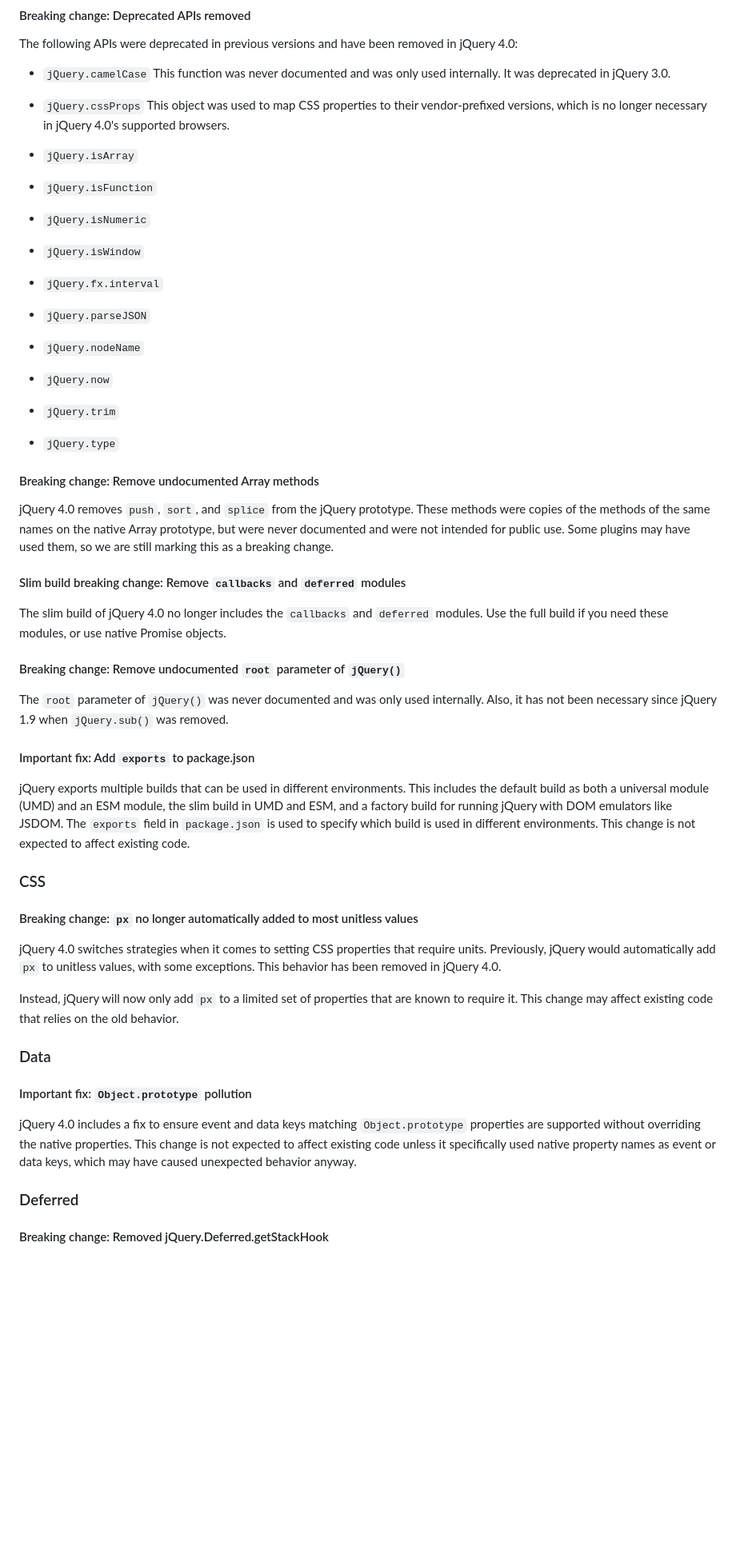
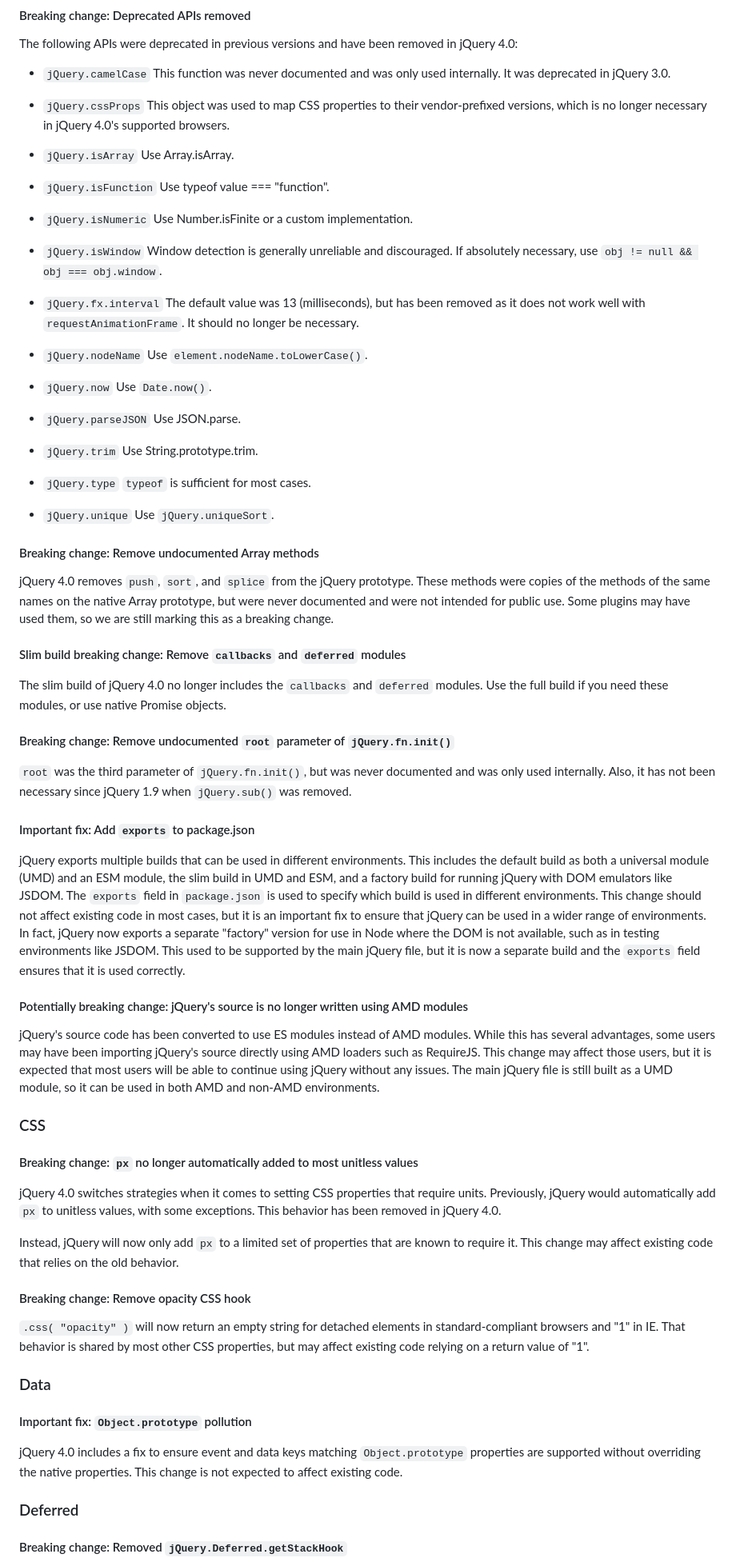
Before and after one commit to jquery/jquery.com, a Markdown page: pages/upgrade-guide/4.0.md, the part around one of its changes. Shown at 80% size. Rendered like a GitHub page; blank space fills up the shorter version.

```diff
--- a/pages/upgrade-guide/4.0.md
+++ b/pages/upgrade-guide/4.0.md
@@ -105,15 +121,37 @@ The following APIs were deprecated in previous versions and have been removed in
 	This object was used to map CSS properties to their vendor-prefixed versions, which is no longer necessary in jQuery 4.0's supported browsers.
 
 * `jQuery.isArray`
+	Use Array.isArray.
+
 * `jQuery.isFunction`
+	Use typeof value === "function".
+
 * `jQuery.isNumeric`
+	Use Number.isFinite or a custom implementation.
+
 * `jQuery.isWindow`
+	Window detection is generally unreliable and discouraged. If absolutely necessary, use `obj != null && obj === obj.window`.
+
 * `jQuery.fx.interval`
+	The default value was 13 (milliseconds), but has been removed as it does not work well with `requestAnimationFrame`. It should no longer be necessary.
+
+* `jQuery.nodeName`
+	Use `element.nodeName.toLowerCase()`.
+
+* `jQuery.now`
+	Use `Date.now()`.
+
 * `jQuery.parseJSON`
-* `jQuery.nodeName`
-* `jQuery.now`
+	Use JSON.parse.
+
 * `jQuery.trim`
+	Use String.prototype.trim.
+
 * `jQuery.type`
+	`typeof` is sufficient for most cases.
+
+* `jQuery.unique`
+  Use `jQuery.uniqueSort`.
 
 #### Breaking change: Remove undocumented Array methods
 
@@ -123,13 +161,17 @@ jQuery 4.0 removes `push`, `sort`, and `splice` from the jQuery prototype. These
 
 The slim build of jQuery 4.0 no longer includes the `callbacks` and `deferred` modules. Use the full build if you need these modules, or use native Promise objects.
 
-#### Breaking change: Remove undocumented `root` parameter of `jQuery()`
+#### Breaking change: Remove undocumented `root` parameter of `jQuery.fn.init()`
 
-The `root` parameter of `jQuery()` was never documented and was only used internally. Also, it has not been necessary since jQuery 1.9 when `jQuery.sub()` was removed.
+`root` was the third parameter of `jQuery.fn.init()`, but was never documented and was only used internally. Also, it has not been necessary since jQuery 1.9 when `jQuery.sub()` was removed.
 
 #### Important fix: Add `exports` to package.json
 
-jQuery exports multiple builds that can be used in different environments. This includes the default build as both a universal module (UMD) and an ESM module, the slim build in UMD and ESM, and a factory build for running jQuery with DOM emulators like JSDOM. The `exports` field in `package.json` is used to specify which build is used in different environments. This change is not expected to affect existing code.
+jQuery exports multiple builds that can be used in different environments. This includes the default build as both a universal module (UMD) and an ESM module, the slim build in UMD and ESM, and a factory build for running jQuery with DOM emulators like JSDOM. The `exports` field in `package.json` is used to specify which build is used in different environments. This change should not affect existing code in most cases, but it is an important fix to ensure that jQuery can be used in a wider range of environments. In fact, jQuery now exports a separate "factory" version for use in Node where the DOM is not available, such as in testing environments like JSDOM. This used to be supported by the main jQuery file, but it is now a separate build and the `exports` field ensures that it is used correctly.
+
+#### Potentially breaking change: jQuery's source is no longer written using AMD modules
+
+jQuery's source code has been converted to use ES modules instead of AMD modules. While this has several advantages, some users may have been importing jQuery's source directly using AMD loaders such as RequireJS. This change may affect those users, but it is expected that most users will be able to continue using jQuery without any issues. The main jQuery file is still built as a UMD module, so it can be used in both AMD and non-AMD environments.
 
 ### CSS
 
@@ -139,13 +181,17 @@ jQuery 4.0 switches strategies when it comes to setting CSS properties that requ
 
 Instead, jQuery will now only add `px` to a limited set of properties that are known to require it. This change may affect existing code that relies on the old behavior.
 
+#### Breaking change: Remove opacity CSS hook
+
+`.css( "opacity" )` will now return an empty string for detached elements in standard-compliant browsers and "1" in IE. That behavior is shared by most other CSS properties, but may affect existing code relying on a return value of "1".
+
 ### Data
 
 #### Important fix: `Object.prototype` pollution
 
-jQuery 4.0 includes a fix to ensure event and data keys matching `Object.prototype` properties are supported without overriding the native properties. This change is not expected to affect existing code unless it specifically used native property names as event or data keys, which may have caused unexpected behavior anyway.
+jQuery 4.0 includes a fix to ensure event and data keys matching `Object.prototype` properties are supported without overriding the native properties. This change is not expected to affect existing code.
 
 ### Deferred
 
-#### Breaking change: Removed jQuery.Deferred.getStackHook
+#### Breaking change: Removed `jQuery.Deferred.getStackHook`
 
```
Also changed, not shown: other parts of pages/upgrade-guide/4.0.md (+46 -13 lines).
